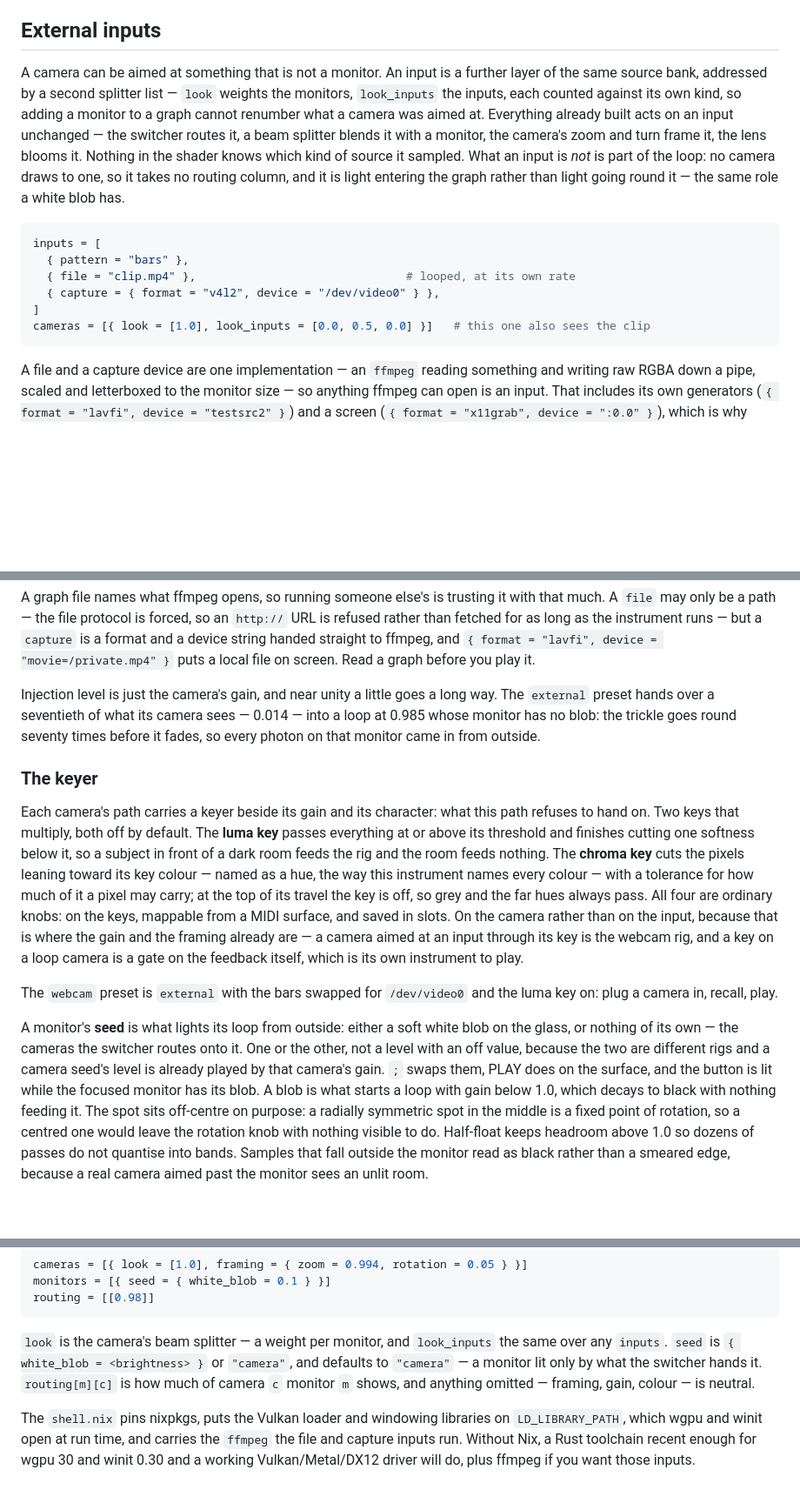
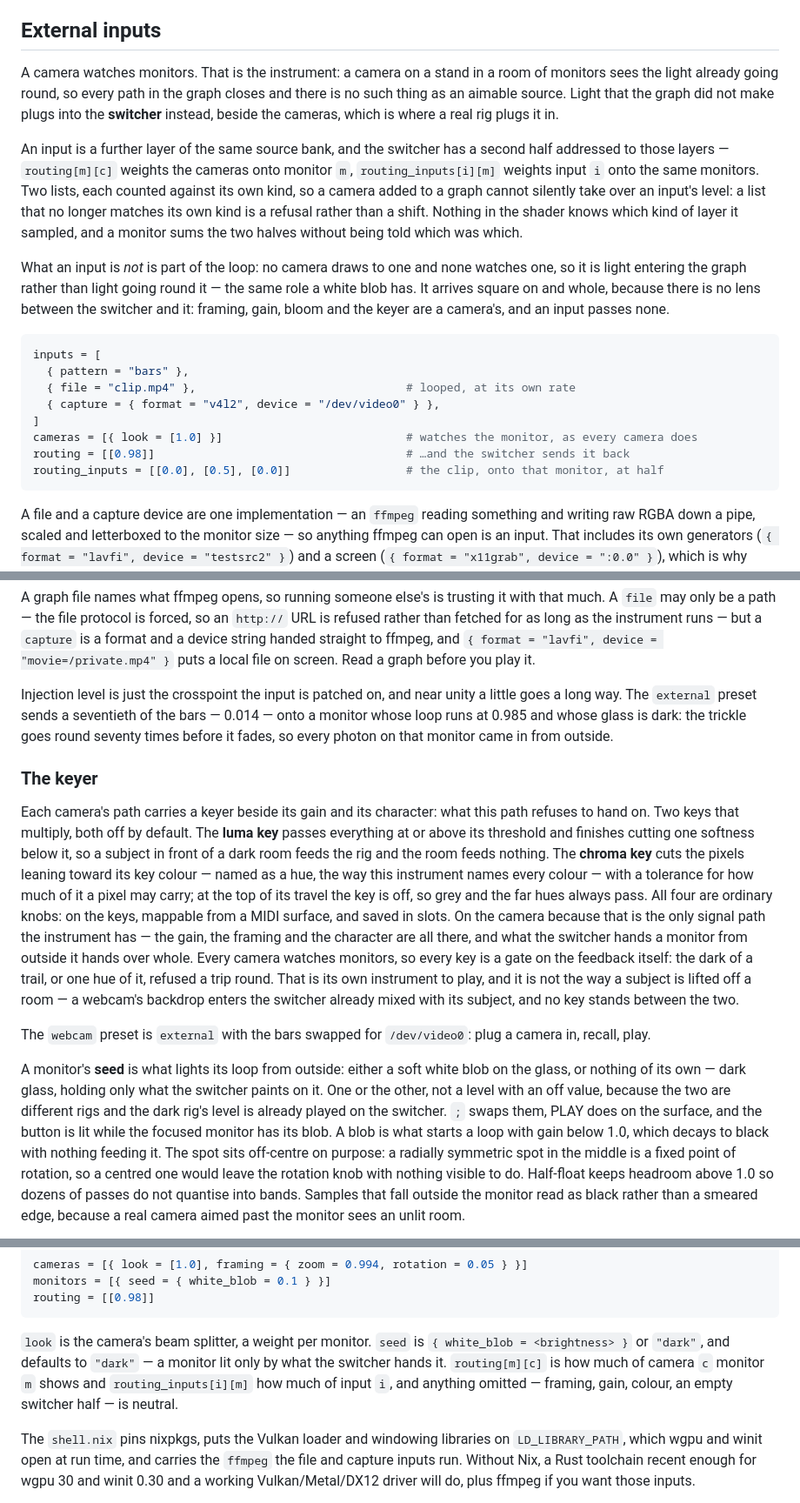
Before and after one commit to bddap-bot/lightherder, a Markdown page: README.md, 3 parts joined by grey strips. Shown at 87% size. GitHub-like rendering; blank space fills up the shorter version.

Commit message:
The README says the switcher, not the lens

````diff
--- a/README.md
+++ b/README.md
@@ -102,16 +104,26 @@ all four turned up.
 
 ## External inputs
 
-A camera can be aimed at something that is not a monitor. An input is a
-further layer of the same source bank, addressed by a second splitter list —
-`look` weights the monitors, `look_inputs` the inputs, each counted against
-its own kind, so adding a monitor to a graph cannot renumber what a camera
-was aimed at. Everything already built acts on an input unchanged — the
-switcher routes it, a beam splitter blends it with a monitor, the camera's
-zoom and turn frame it, the lens blooms it. Nothing in the shader knows which
-kind of source it sampled. What an input is *not* is part of the loop: no
-camera draws to one, so it takes no routing column, and it is light entering
-the graph rather than light going round it — the same role a white blob has.
+A camera watches monitors. That is the instrument: a camera on a stand in a
+room of monitors sees the light already going round, so every path in the
+graph closes and there is no such thing as an aimable source. Light that the
+graph did not make plugs into the **switcher** instead, beside the cameras,
+which is where a real rig plugs it in.
+
+An input is a further layer of the same source bank, and the switcher has a
+second half addressed to those layers — `routing[m][c]` weights the cameras
+onto monitor `m`, `routing_inputs[i][m]` weights input `i` onto the same
+monitors. Two lists, each counted against its own kind, so a camera added to
+a graph cannot silently take over an input's level: a list that no longer
+matches its own kind is a refusal rather than a shift. Nothing in the shader
+knows which kind of layer it sampled, and a monitor sums the two halves
+without being told which was which.
+
+What an input is *not* is part of the loop: no camera draws to one and none
+watches one, so it is light entering the graph rather than light going round
+it — the same role a white blob has. It arrives square on and whole, because
+there is no lens between the switcher and it: framing, gain, bloom and the
+keyer are a camera's, and an input passes none.
 
 ```toml
 inputs = [
@@ -119,7 +131,9 @@ inputs = [
   { file = "clip.mp4" },                               # looped, at its own rate
   { capture = { format = "v4l2", device = "/dev/video0" } },
 ]
-cameras = [{ look = [1.0], look_inputs = [0.0, 0.5, 0.0] }]   # this one also sees the clip
+cameras = [{ look = [1.0] }]                           # watches the monitor, as every camera does
+routing = [[0.98]]                                     # …and the switcher sends it back
+routing_inputs = [[0.0], [0.5], [0.0]]                 # the clip, onto that monitor, at half
 ```
 
 A file and a capture device are one implementation — an `ffmpeg` reading
@@ -145,11 +159,11 @@ instrument runs — but a `capture` is a format and a device string handed
 straight to ffmpeg, and `{ format = "lavfi", device = "movie=/private.mp4" }`
 puts a local file on screen. Read a graph before you play it.
 
-Injection level is just the camera's gain, and near unity a little goes a
-long way. The `external` preset hands over a seventieth of what its camera
-sees — 0.014 — into a loop at 0.985 whose monitor has no blob: the trickle
-goes round seventy times before it fades, so every photon on that monitor came
-in from outside.
+Injection level is just the crosspoint the input is patched on, and near
+unity a little goes a long way. The `external` preset sends a seventieth of
+the bars — 0.014 — onto a monitor whose loop runs at 0.985 and whose glass is
+dark: the trickle goes round seventy times before it fades, so every photon on
+that monitor came in from outside.
 
 ### The keyer
 
@@ -162,19 +176,24 @@ key colour — named as a hue, the way this instrument names every colour —
 with a tolerance for how much of it a pixel may carry; at the top of its
 travel the key is off, so grey and the far hues always pass. All four are
 ordinary knobs: on the keys, mappable from a MIDI surface, and saved in
-slots. On the camera rather than on the input, because that is where the gain
-and the framing already are — a camera
-aimed at an input through its key is the webcam rig, and a key on a loop
-camera is a gate on the feedback itself, which is its own instrument to play.
+slots. On the camera because that is the only signal path the instrument has
+— the gain, the framing and the character are all there, and what the
+switcher hands a monitor from outside it hands over whole. Every camera
+watches monitors, so every key is a gate on the feedback itself: the dark of a
+trail, or one hue of it, refused a trip round. That is its own instrument to
+play, and it is not the way a subject is lifted off a room — a webcam's
+backdrop enters the switcher already mixed with its subject, and no key stands
+between the two.
 
-The `webcam` preset is `external` with the bars swapped for
-`/dev/video0` and the luma key on: plug a camera in, recall, play.
+The `webcam` preset is `external` with the bars swapped for `/dev/video0`:
+plug a camera in, recall, play.
 
 A monitor's **seed** is what lights its loop from outside: either a soft
-white blob on the glass, or nothing of its own — the cameras the switcher
-routes onto it. One or the other, not a level with an off value, because the
-two are different rigs and a camera seed's level is already played by that
-camera's gain. `;` swaps them, PLAY does on the surface, and the button is
+white blob on the glass, or nothing of its own — dark glass, holding only
+what the switcher paints on it. One or the other, not a level with an off
+value, because the two are different rigs and the dark rig's level is already
+played on the switcher. `;` swaps them, PLAY does on the surface, and the
+button is
 lit while the focused monitor has its blob. A blob is what starts a loop with
 gain below 1.0, which decays to black with nothing feeding it. The spot sits
 off-centre on purpose: a radially symmetric spot in the middle is a fixed
@@ -458,11 +477,12 @@ monitors = [{ seed = { white_blob = 0.1 } }]
 routing = [[0.98]]
 ```
 
-`look` is the camera's beam splitter — a weight per monitor, and `look_inputs`
-the same over any `inputs`. `seed` is `{ white_blob = <brightness> }` or
-`"camera"`, and defaults to `"camera"` — a monitor lit only by what the
-switcher hands it. `routing[m][c]` is how much of camera `c` monitor
-`m` shows, and anything omitted — framing, gain, colour — is neutral.
+`look` is the camera's beam splitter, a weight per monitor. `seed` is
+`{ white_blob = <brightness> }` or `"dark"`, and defaults to `"dark"` — a
+monitor lit only by what the switcher hands it. `routing[m][c]` is how much
+of camera `c` monitor `m` shows and `routing_inputs[i][m]` how much of input
+`i`, and anything omitted — framing, gain, colour, an empty switcher half — is
+neutral.
 
 The `shell.nix` pins nixpkgs, puts the Vulkan loader and windowing libraries
 on `LD_LIBRARY_PATH`, which wgpu and winit open at run time, and carries the
````
Also changed, not shown: other parts of README.md (+10 -7 lines).
